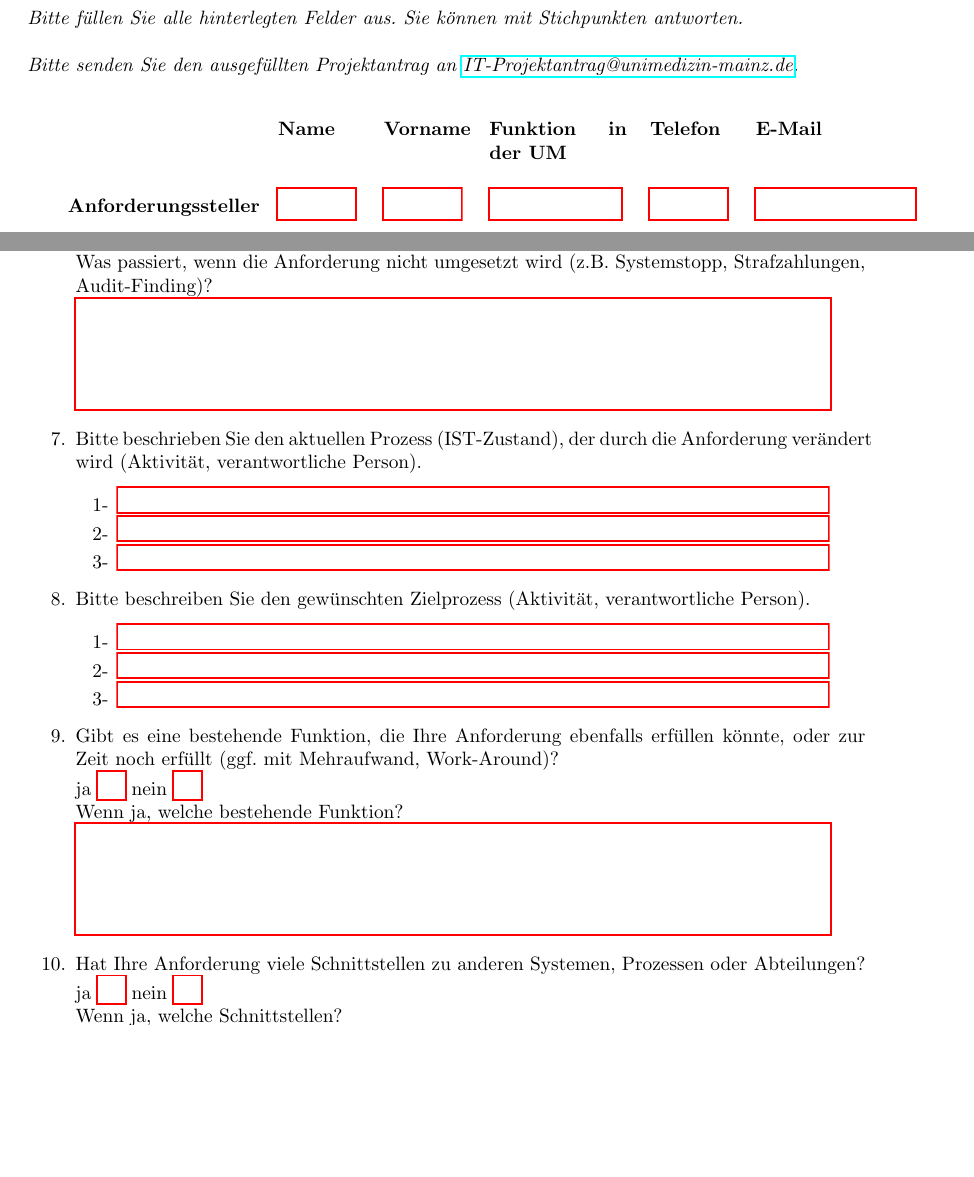
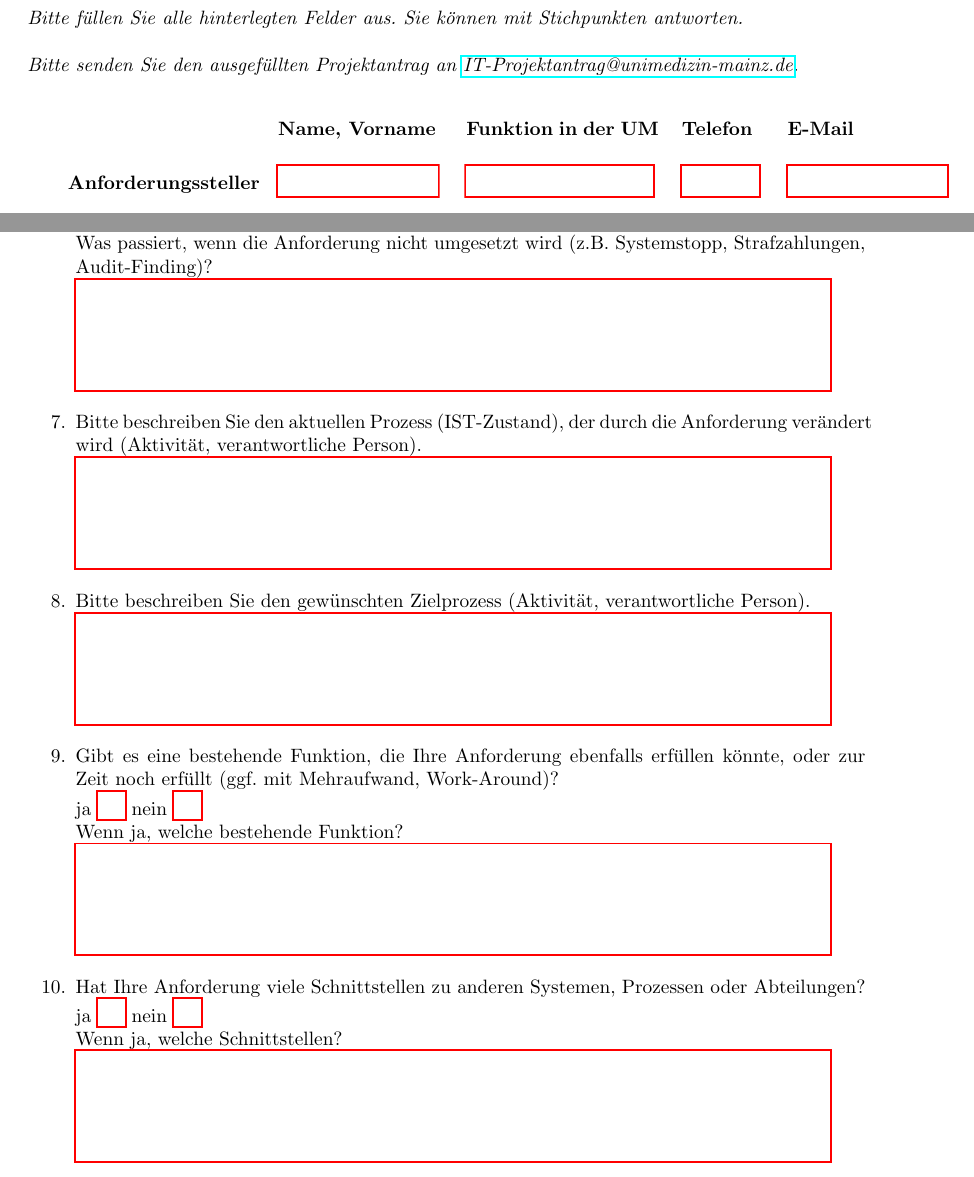
Before and after one commit to GutenbergHealthHub/it_project_template, a LaTeX document (Projektantrag_SC6_IT.tex, which reads questions.tex, titel.tex): two parts of pages 1 and 3 of 4, joined at a grey line, cut so that both start at the same text, the shorter picture padded with empty space. Compiled offline with pdfLaTeX.

Commit message:
Last update Mi 9. Nov 09:16:16 CET 2022.

```diff
--- a/questions.tex
+++ b/questions.tex
@@ -26,21 +26,13 @@
   	\newpage
   	\item \textbf{Business Impact} \\
   	Was passiert, wenn die Anforderung nicht umgesetzt wird (z.B. Systemstopp, Strafzahlungen, Audit-Finding)?   \\
-  	\TextField[multiline, name=business,width=0.9\textwidth,  height=2cm, value={} ]{}
+  	\TextField[multiline, name=business,width=0.9\textwidth,  height=2cm, value={}]{}
 
-  	\item Bitte beschrieben Sie den aktuellen Prozess (IST-Zustand), der durch die Anforderung verändert wird (Aktivität, verantwortliche Person).
-  	\begin{enumerate}
-  		\item[1-] \TextField[name=item71, width=12.9cm]{}
-  		\item[2-] \TextField[name=item72, width=12.9cm]{}
-  		\item[3-] \TextField[name=item73, width=12.9cm]{}
-  	\end{enumerate}
+  	\item Bitte beschreiben Sie den aktuellen Prozess (IST-Zustand), der durch die Anforderung verändert wird (Aktivität, verantwortliche Person). \\
+  	\TextField[multiline, name=proces,width=0.9\textwidth,  height=2cm, value={}]{}
 
-  \item Bitte beschreiben Sie den gewünschten Zielprozess (Aktivität, verantwortliche Person).
-  \begin{enumerate}
-  	\item[1-] \TextField[name=item81, width=12.9cm]{}
-  	\item[2-] \TextField[name=item82, width=12.9cm]{}
-  	\item[3-] \TextField[name=item83, width=12.9cm]{}
-  \end{enumerate}
+  \item Bitte beschreiben Sie den gewünschten Zielprozess (Aktivität, verantwortliche Person). \\
+  \TextField[multiline, name=descrgoal,width=0.9\textwidth,  height=2cm, value={}]{}
 
 	\item Gibt es eine bestehende Funktion, die Ihre Anforderung ebenfalls erfüllen könnte, oder zur Zeit noch erfüllt (ggf. mit Mehraufwand, Work-Around)? \\ \ChoiceMenu[radio, radiosymbol=6 default=n, width=0.5cm, name=func]{} {ja=j,nein=n} \\
 	Wenn ja, welche bestehende Funktion? \\
@@ -49,7 +41,7 @@
 	\item Hat Ihre Anforderung viele Schnittstellen zu anderen Systemen, Prozessen oder Abteilungen? \\ \ChoiceMenu[radio, radiosymbol=6 default=n, width=0.5cm, name=conse]{} {ja=j,nein=n} \\
 	Wenn ja, welche Schnittstellen? \\
 	\TextField[multiline, name=jconse,width=0.9\textwidth,  height=2cm, value={}]{}
-
+	\newpage
 	\item Handelt es sich um die Anschaffung einer komplett neuen Hard- oder Software(modul)? \\ \ChoiceMenu[radio, radiosymbol=6 default=n, width=0.5cm, name=soha]{} {ja=j,nein=n} \\
 	Wenn ja, welche Anschaffung? \\
 	\TextField[multiline, name=jsoja,width=0.9\textwidth,  height=2cm, value={}]{}
--- a/titel.tex
+++ b/titel.tex
@@ -14,7 +14,3 @@ Bitte senden Sie den ausgefüllten Projektantrag an \href{mailto:IT-Projektantra
 
 \begin{Form}
 
-\begin{tabular}{ p{3.4cm} p{1.5cm} p{1.5cm} p{2.5cm} p{1.5cm} p{3cm} }
-	& \textbf{Name} & \textbf{Vorname} & \textbf{Funktion in der UM} & \textbf{Telefon} & \textbf{E-Mail} \\ \\
-\textbf{Anforderungssteller} & \TextField[name=NameAnst, width=1.4cm]{} & \TextField[name=VornameAnst, width=1.4cm]{} & \TextField[name=FunctAnst, width=2.4cm]{} & \TextField[name=TelAnst, width=1.4cm]{} & \TextField[name=EMaillAnst, width=2.9cm]{} \\ \\
-\textbf{Auftraggeber} & \TextField[name=NameAust, width=1.4cm]{} & \TextField[name=VornameAust, width=1.4cm]{} & \TextField[name=FunctAust, width=2.4cm]{} & \TextField[name=TelAust, width=1.4cm]{} & \TextField[name=EMaillAust, width=2.9cm]{}  \\ \\
@@ -23,3 +18,8 @@ Bitte senden Sie den ausgefüllten Projektantrag an \href{mailto:IT-Projektantra
+	& \textbf{Name, Vorname} & \textbf{Funktion in der UM} & \textbf{Telefon} & \textbf{E-Mail} \\ \\
+\textbf{Anforderungssteller} & \TextField[name=NameAnst, width=2.9cm]{} & \TextField[name=FunctAnst, width=3.4cm]{} & \TextField[name=TelAnst, width=1.4cm]{} & \TextField[name=EMaillAnst, width=2.9cm]{} \\ \\
+\textbf{Auftraggeber} & \TextField[name=NameAust, width=2.9cm]{} & \TextField[name=FunctAust, width=3.4cm]{} & \TextField[name=TelAust, width=1.4cm]{} & \TextField[name=EMaillAust, width=2.9cm]{}  \\ \\
+\textbf{Weitere Ansprechpartner} &  \TextField[name=NameWA, width=2.9cm]{} & \TextField[name=FunctWA, width=3.4cm]{} & \TextField[name=TelWA, width=1.4cm]{} & \TextField[name=EMaillWA, width=2.9cm]{}  \\
+\textbf{Weitere Ansprechpartner} &  \TextField[name=NameWA1, width=2.9cm]{} & \TextField[name=FunctWA1, width=3.4cm]{} & \TextField[name=TelWA1, width=1.4cm]{} & \TextField[name=EMaillWA1, width=2.9cm]{}  \\
 \end{tabular}
 
 \end{Form}
```
Also changed, not shown: Projektantrag_SC6_IT.pdf, titel.tex (3 more changed lines).
